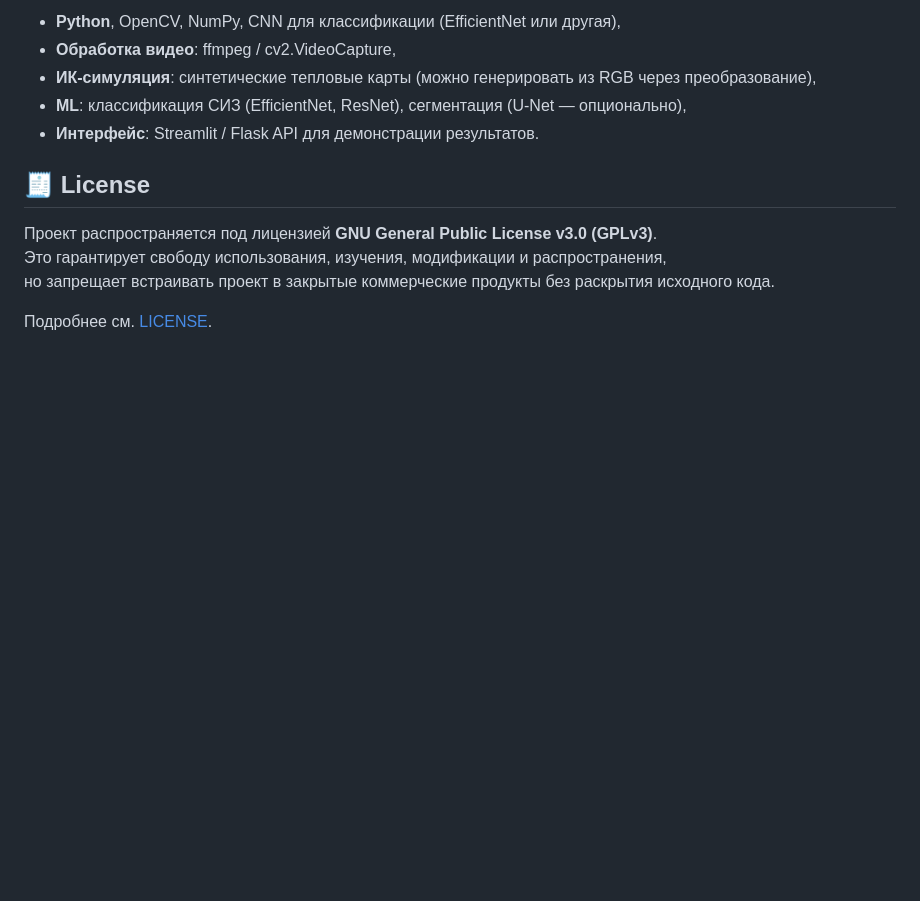
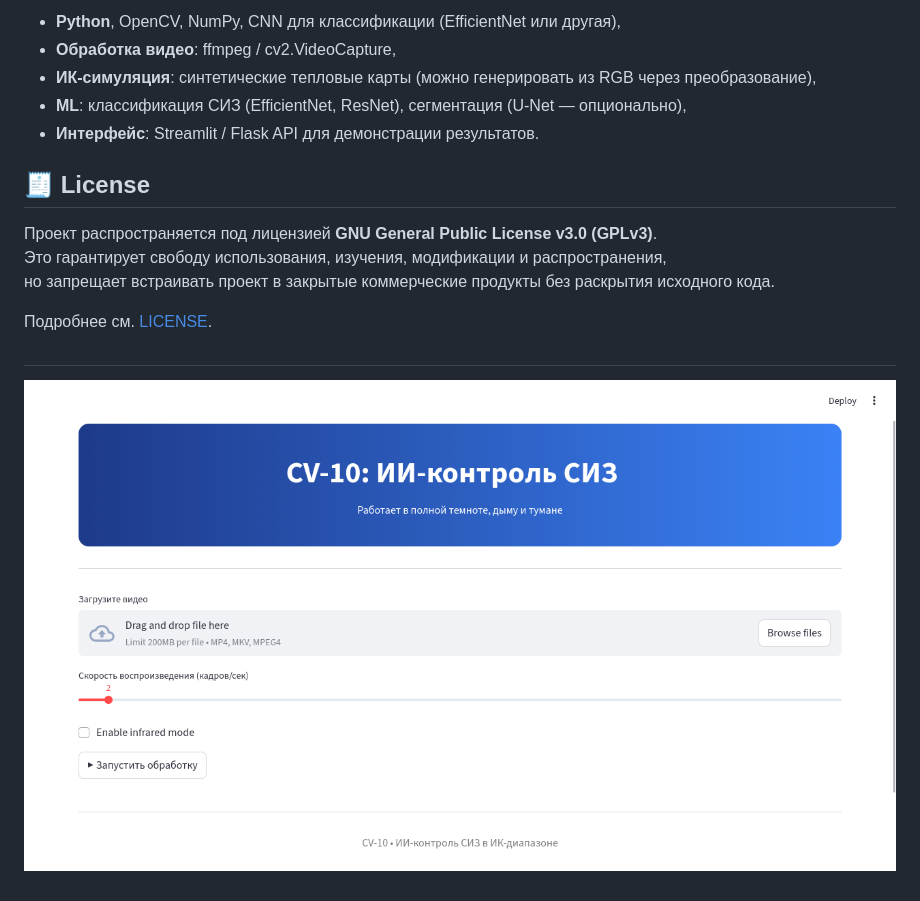
Before and after one commit to ferrovovan/infraPPE-monitor, a Markdown page: README.md, the part around the change. GitHub-like rendering; pictures changed too: media/preview.png (added); blank space fills up the shorter version.

Commit message:
Add preview

```diff
--- a/README.md
+++ b/README.md
@@ -28,3 +28,6 @@
 но запрещает встраивать проект в закрытые коммерческие продукты без раскрытия исходного кода.
 
 Подробнее см. [LICENSE](./LICENSE).
+
+##
+![Example](./media/preview.png)
```
